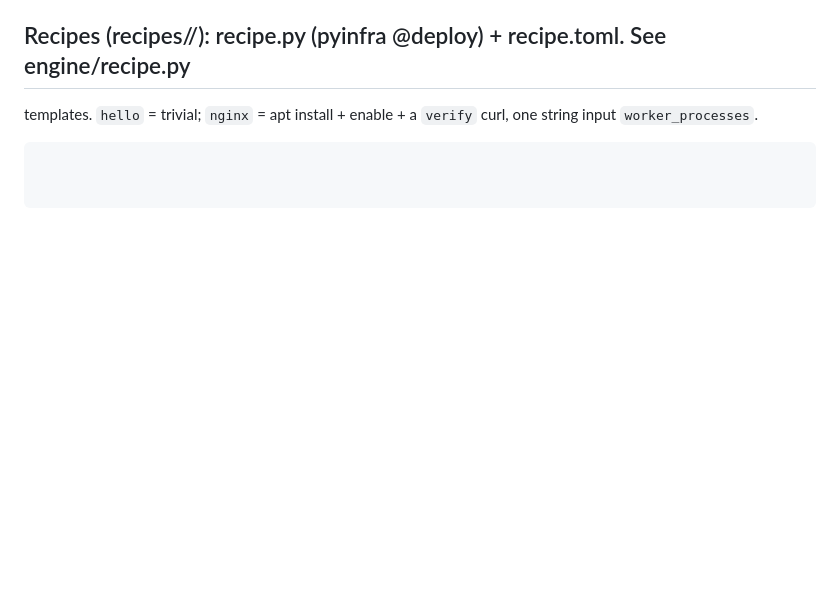
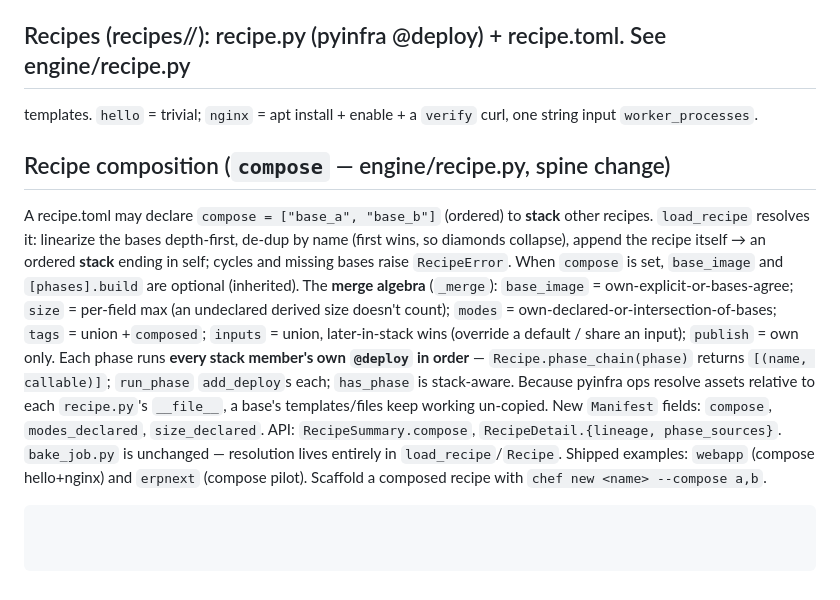
Before and after one commit to frappe/chef, a Markdown page: CONTRACT.md, the part around the change. Drawn GitHub-style; blank space fills up the shorter version.

Commit message:
docs: document recipe composition in CONTRACT + spec
CONTRACT.md gains a "Recipe composition" section (the required flag for the
engine/recipe.py spine change): the compose resolution, merge algebra, phase
chain, new Manifest/schema fields, and that bake_job is untouched. spec/README
adds decision #12 and notes recipes are algebraic on the Recipe concept.

Co-Authored-By: Claude Opus 4.8 <noreply@anthropic.com>

````diff
--- a/CONTRACT.md
+++ b/CONTRACT.md
@@ -151,4 +151,23 @@ invokes the Typer app.
 ## Recipes (recipes/<name>/): recipe.py (pyinfra @deploy) + recipe.toml. See engine/recipe.py
 templates. `hello` = trivial; `nginx` = apt install + enable + a `verify` curl, one string
 input `worker_processes`.
+
+## Recipe composition (`compose` — engine/recipe.py, spine change)
+
+A recipe.toml may declare `compose = ["base_a", "base_b"]` (ordered) to **stack** other
+recipes. `load_recipe` resolves it: linearize the bases depth-first, de-dup by name (first
+wins, so diamonds collapse), append the recipe itself → an ordered **stack** ending in self;
+cycles and missing bases raise `RecipeError`. When `compose` is set, `base_image` and
+`[phases].build` are optional (inherited). The **merge algebra** (`_merge`): `base_image` =
+own-explicit-or-bases-agree; `size` = per-field max (an undeclared derived size doesn't
+count); `modes` = own-declared-or-intersection-of-bases; `tags` = union +`composed`; `inputs`
+= union, later-in-stack wins (override a default / share an input); `publish` = own only.
+Each phase runs **every stack member's own `@deploy` in order** — `Recipe.phase_chain(phase)`
+returns `[(name, callable)]`; `run_phase` `add_deploy`s each; `has_phase` is stack-aware.
+Because pyinfra ops resolve assets relative to each `recipe.py`'s `__file__`, a base's
+templates/files keep working un-copied. New `Manifest` fields: `compose`, `modes_declared`,
+`size_declared`. API: `RecipeSummary.compose`, `RecipeDetail.{lineage, phase_sources}`.
+`bake_job.py` is unchanged — resolution lives entirely in `load_recipe`/`Recipe`. Shipped
+examples: `webapp` (compose hello+nginx) and `erpnext` (compose pilot). Scaffold a composed
+recipe with `chef new <name> --compose a,b`.
 ```
````
Also changed, not shown: spec/README.md (+9 -0 lines).
